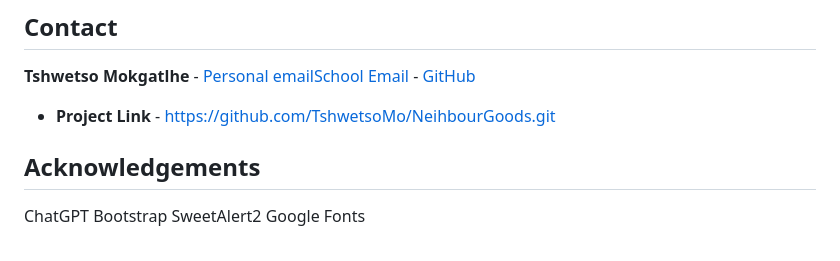
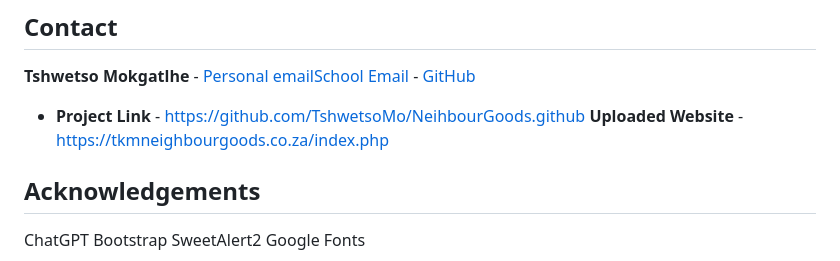
Before and after one commit to TshwetsoMo/NeihbourGoods, a Markdown page: README.md, the part around the change. Drawn GitHub-style.

Commit message:
uploaded

```diff
--- a/README.md
+++ b/README.md
@@ -167,7 +167,8 @@ Distributed under the MIT License. See LICENSE for more information.
 
 **Tshwetso Mokgatlhe** - [Personal email](tshwetsomokgatlhe@gmail.com)[School Email](221411@virtualwindow.co.za) - [GitHub](https://github.com/TshwetsoMo)
 
-- **Project Link** - https://github.com/TshwetsoMo/NeihbourGoods.git
+- **Project Link** - https://github.com/TshwetsoMo/NeihbourGoods.github
+  **Uploaded Website** - https://tkmneighbourgoods.co.za/index.php
 
 ## Acknowledgements
 
```
